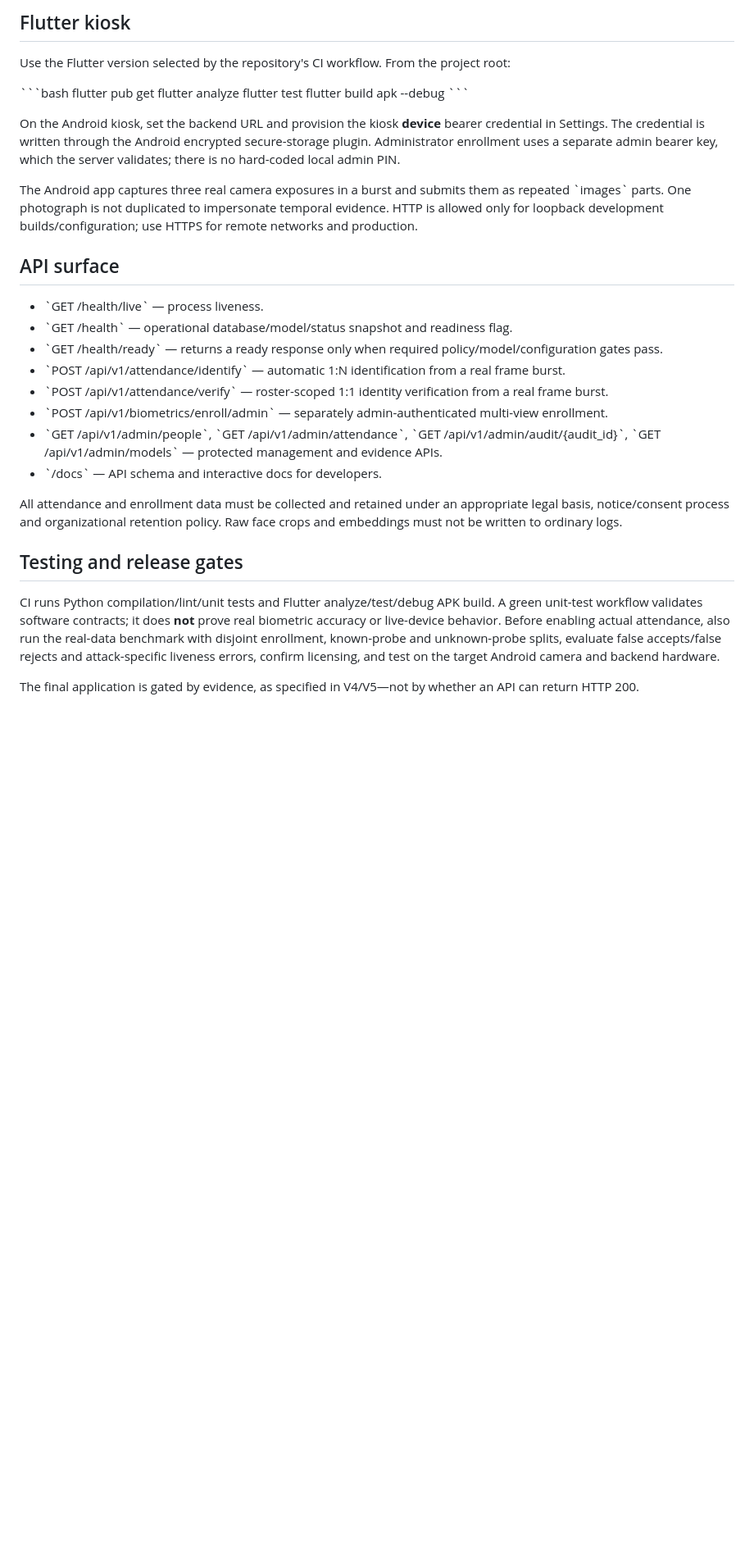
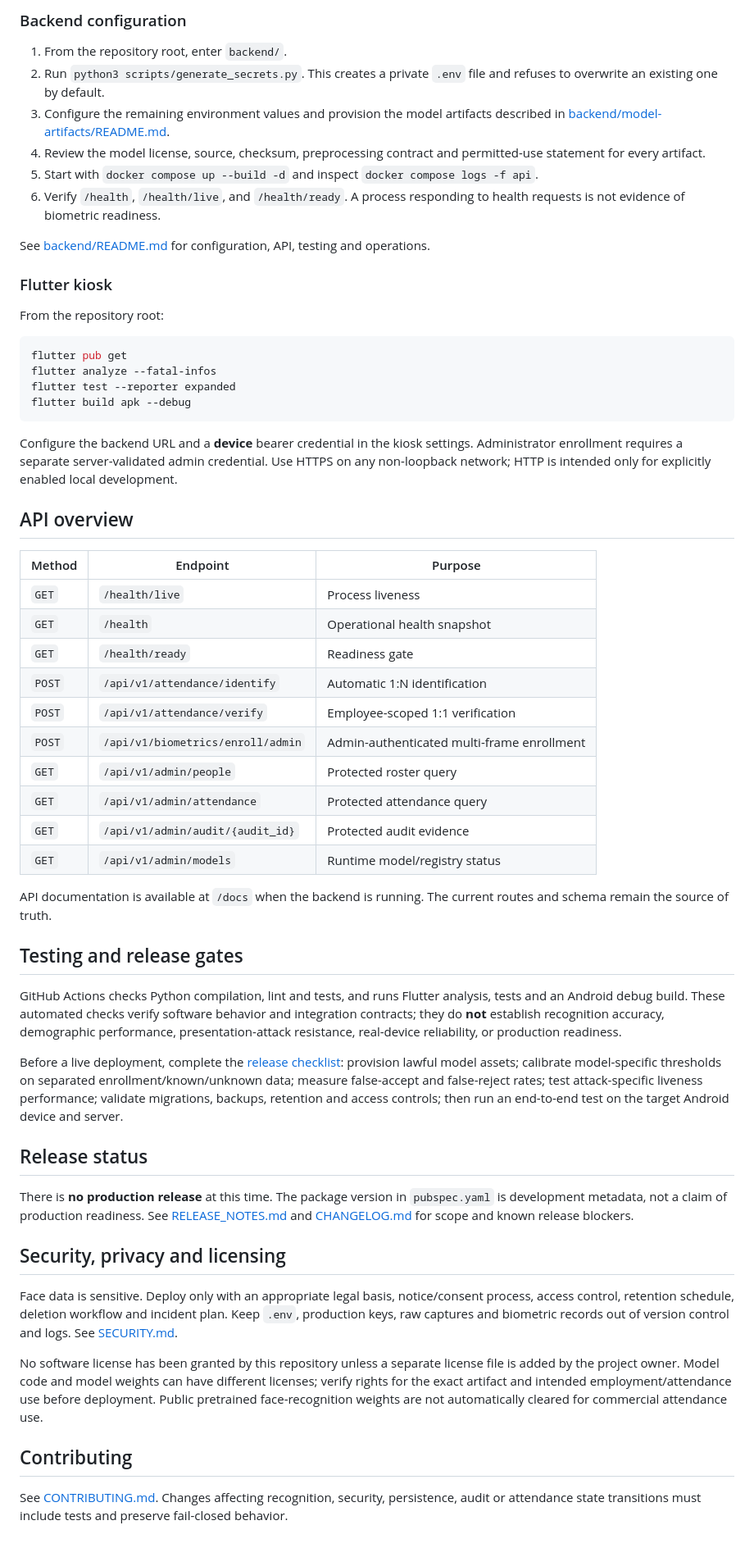
Before and after one commit to nothingonly/Frs, a Markdown page: README.md, the part around one of its changes. Shown at 82% size. Drawn GitHub-style; blank space fills up the shorter version.

````diff
--- a/README.md
+++ b/README.md
@@ -45,34 +73,61 @@ Do not set \`FRS_ENV=production\` until model licenses, all required specialist
 
-## Flutter kiosk
+### Backend configuration
 
-Use the Flutter version selected by the repository's CI workflow. From the project root:
+1. From the repository root, enter `backend/`.
+2. Run `python3 scripts/generate_secrets.py`. This creates a private `.env` file and refuses to overwrite an existing one by default.
+3. Configure the remaining environment values and provision the model artifacts described in [backend/model-artifacts/README.md](backend/model-artifacts/README.md).
+4. Review the model license, source, checksum, preprocessing contract and permitted-use statement for every artifact.
+5. Start with `docker compose up --build -d` and inspect `docker compose logs -f api`.
+6. Verify `/health`, `/health/live`, and `/health/ready`. A process responding to health requests is not evidence of biometric readiness.
 
-\`\`\`bash
+See [backend/README.md](backend/README.md) for configuration, API, testing and operations.
+
+### Flutter kiosk
+
+From the repository root:
+
+```bash
 flutter pub get
-flutter analyze
-flutter test
+flutter analyze --fatal-infos
+flutter test --reporter expanded
 flutter build apk --debug
-\`\`\`
+```
 
-On the Android kiosk, set the backend URL and provision the kiosk **device** bearer credential in Settings. The credential is written through the Android encrypted secure-storage plugin. Administrator enrollment uses a separate admin bearer key, which the server validates; there is no hard-coded local admin PIN.
+Configure the backend URL and a **device** bearer credential in the kiosk settings. Administrator enrollment requires a separate server-validated admin credential. Use HTTPS on any non-loopback network; HTTP is intended only for explicitly enabled local development.
 
-The Android app captures three real camera exposures in a burst and submits them as repeated \`images\` parts. One photograph is not duplicated to impersonate temporal evidence. HTTP is allowed only for loopback development builds/configuration; use HTTPS for remote networks and production.
+## API overview
 
-## API surface
+| Method | Endpoint | Purpose |
+| --- | --- | --- |
+| `GET` | `/health/live` | Process liveness |
+| `GET` | `/health` | Operational health snapshot |
+| `GET` | `/health/ready` | Readiness gate |
+| `POST` | `/api/v1/attendance/identify` | Automatic 1:N identification |
+| `POST` | `/api/v1/attendance/verify` | Employee-scoped 1:1 verification |
+| `POST` | `/api/v1/biometrics/enroll/admin` | Admin-authenticated multi-frame enrollment |
+| `GET` | `/api/v1/admin/people` | Protected roster query |
+| `GET` | `/api/v1/admin/attendance` | Protected attendance query |
+| `GET` | `/api/v1/admin/audit/{audit_id}` | Protected audit evidence |
+| `GET` | `/api/v1/admin/models` | Runtime model/registry status |
 
-- \`GET /health/live\` — process liveness.
-- \`GET /health\` — operational database/model/status snapshot and readiness flag.
-- \`GET /health/ready\` — returns a ready response only when required policy/model/configuration gates pass.
-- \`POST /api/v1/attendance/identify\` — automatic 1:N identification from a real frame burst.
-- \`POST /api/v1/attendance/verify\` — roster-scoped 1:1 identity verification from a real frame burst.
-- \`POST /api/v1/biometrics/enroll/admin\` — separately admin-authenticated multi-view enrollment.
-- \`GET /api/v1/admin/people\`, \`GET /api/v1/admin/attendance\`, \`GET /api/v1/admin/audit/{audit_id}\`, \`GET /api/v1/admin/models\` — protected management and evidence APIs.
-- \`/docs\` — API schema and interactive docs for developers.
-
-All attendance and enrollment data must be collected and retained under an appropriate legal basis, notice/consent process and organizational retention policy. Raw face crops and embeddings must not be written to ordinary logs.
+API documentation is available at `/docs` when the backend is running. The current routes and schema remain the source of truth.
 
 ## Testing and release gates
 
-CI runs Python compilation/lint/unit tests and Flutter analyze/test/debug APK build. A green unit-test workflow validates software contracts; it does **not** prove real biometric accuracy or live-device behavior. Before enabling actual attendance, also run the real-data benchmark with disjoint enrollment, known-probe and unknown-probe splits, evaluate false accepts/false rejects and attack-specific liveness errors, confirm licensing, and test on the target Android camera and backend hardware.
+GitHub Actions checks Python compilation, lint and tests, and runs Flutter analysis, tests and an Android debug build. These automated checks verify software behavior and integration contracts; they do **not** establish recognition accuracy, demographic performance, presentation-attack resistance, real-device reliability, or production readiness.
 
-The final application is gated by evidence, as specified in V4/V5—not by whether an API can return HTTP 200.
+Before a live deployment, complete the [release checklist](RELEASE_CHECKLIST.md): provision lawful model assets; calibrate model-specific thresholds on separated enrollment/known/unknown data; measure false-accept and false-reject rates; test attack-specific liveness performance; validate migrations, backups, retention and access controls; then run an end-to-end test on the target Android device and server.
+
+## Release status
+
+There is **no production release** at this time. The package version in `pubspec.yaml` is development metadata, not a claim of production readiness. See [RELEASE_NOTES.md](RELEASE_NOTES.md) and [CHANGELOG.md](CHANGELOG.md) for scope and known release blockers.
+
+## Security, privacy and licensing
+
+Face data is sensitive. Deploy only with an appropriate legal basis, notice/consent process, access control, retention schedule, deletion workflow and incident plan. Keep `.env`, production keys, raw captures and biometric records out of version control and logs. See [SECURITY.md](SECURITY.md).
+
+No software license has been granted by this repository unless a separate license file is added by the project owner. Model code and model weights can have different licenses; verify rights for the exact artifact and intended employment/attendance use before deployment. Public pretrained face-recognition weights are not automatically cleared for commercial attendance use.
+
+## Contributing
+
+See [CONTRIBUTING.md](CONTRIBUTING.md). Changes affecting recognition, security, persistence, audit or attendance state transitions must include tests and preserve fail-closed behavior.
````
Also changed, not shown: other parts of README.md (+56 -28 lines).
